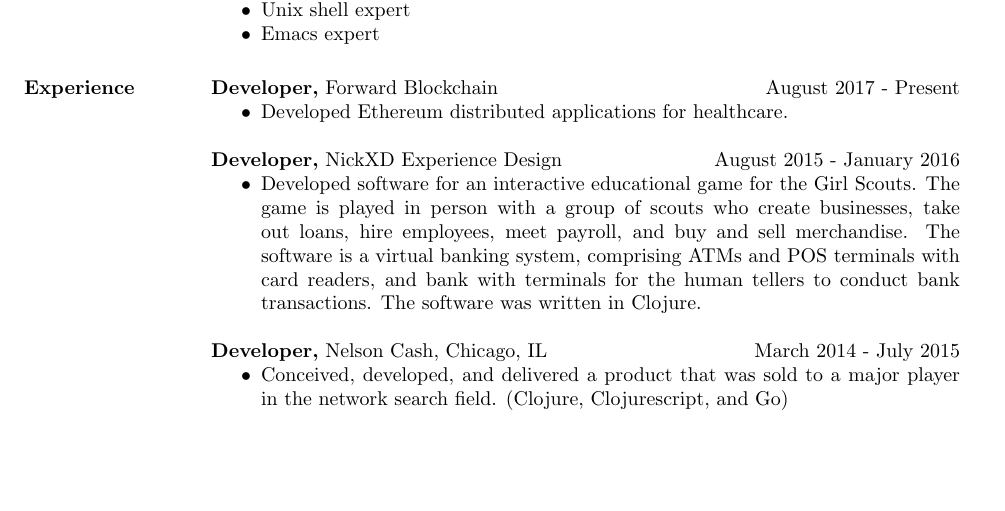
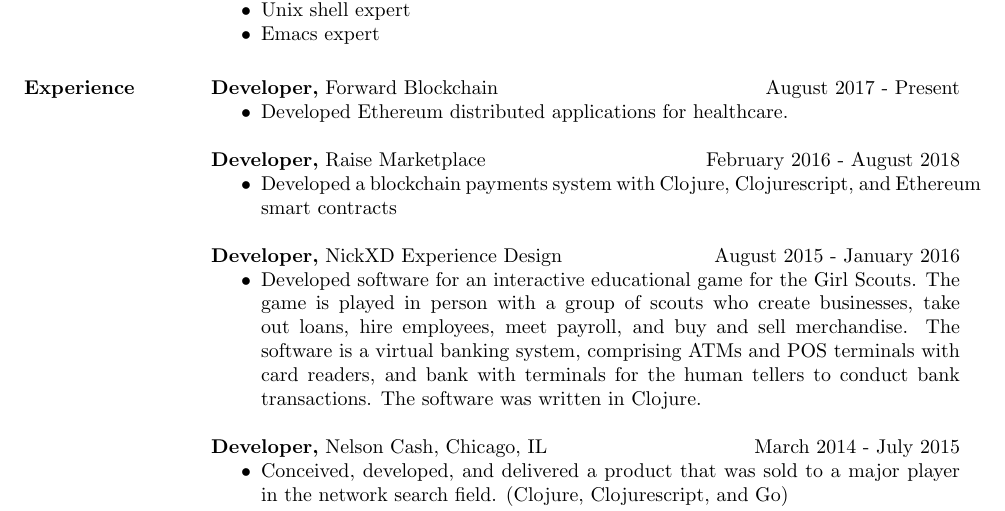
Before and after one commit to craig-ludington/Resume, a LaTeX CV (resume.2023.tex): part of page 1 of 2, cut so that both start at the same text, the shorter picture padded with empty space. Compiled offline with pdfLaTeX.

Commit message:
cleanup for 2023

```diff
--- a/resume.2023.tex
+++ b/resume.2023.tex
@@ -36,10 +36,10 @@
 \end{itemize}
 
 
-%{\bf Developer,} Raise Marketplace \hfill February 2016 - August 2018
-%\begin{itemize} \itemsep -2pt % reduce space between items
-%\item Developed a blockchain payments system with Clojure, Clojurescript, and Ethereum smart contracts
-%\end{itemize}
+{\bf Developer,} Raise Marketplace \hfill February 2016 - August 2018
+\begin{itemize} \itemsep -2pt % reduce space between items
+\item Developed a blockchain payments system with Clojure, Clojurescript, and Ethereum smart contracts
+\end{itemize}
 
 
 {\bf Developer,} NickXD Experience Design \hfill August 2015 - January 2016
```
Also changed, not shown: archive/resume.2015.tex (renamed from resume.2015.tex), archive/resume.2016.tex (renamed from resume.2016.tex), archive/resume.2018.tex (renamed from resume.2018.tex), 4 other files.
